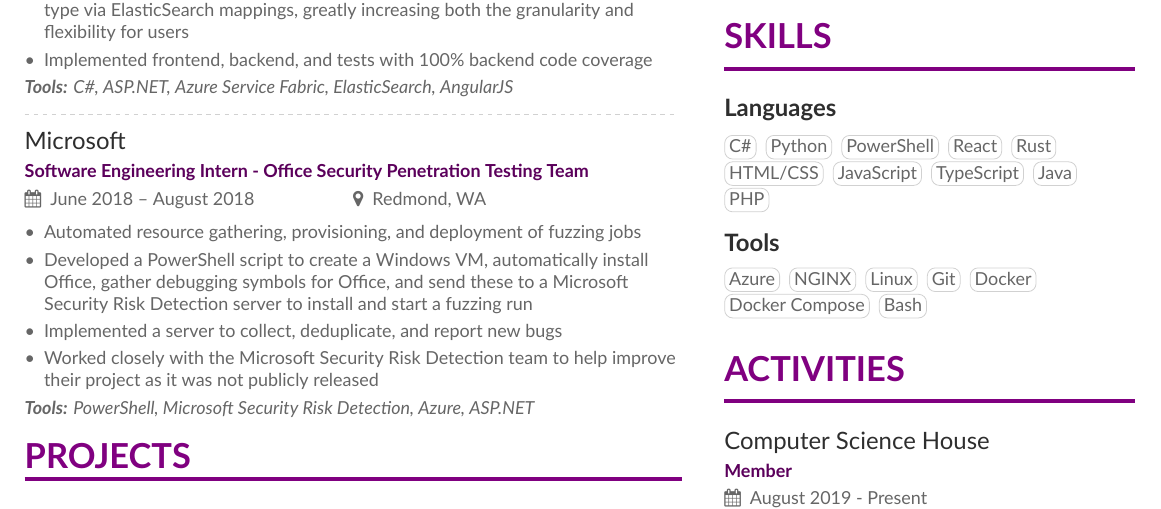
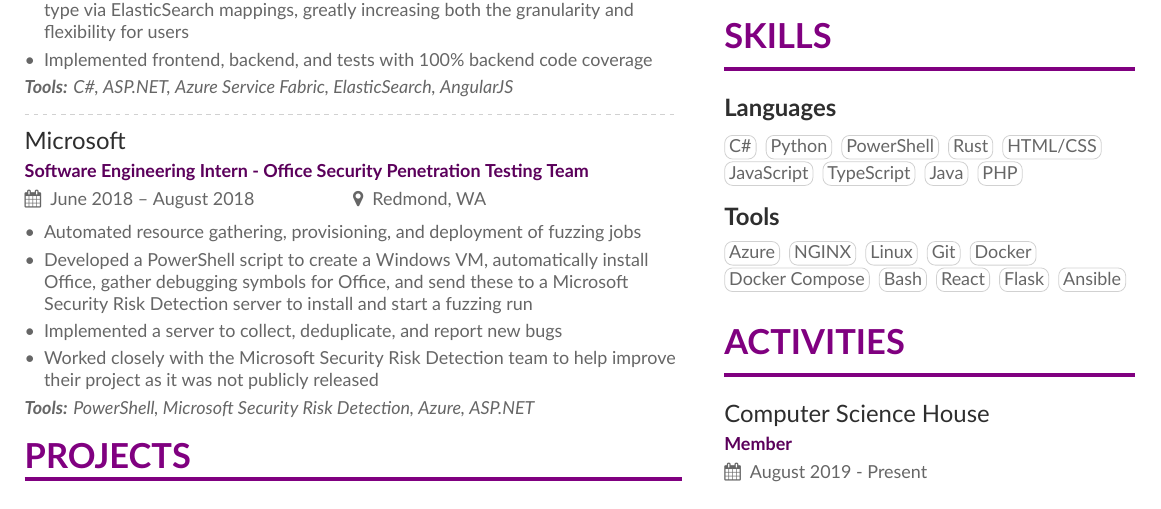
Before and after one commit to Mstrodl/resume, a LaTeX CV (resume.tex, which reads sidebar.tex): part of the page, cut so that both start at the same text. Compiled offline with XeLaTeX.

Commit message:
Add a couple more technologies

```diff
--- a/sidebar.tex
+++ b/sidebar.tex
@@ -6,7 +6,6 @@
 \cvtag{C\#}
 \cvtag{Python}
 \cvtag{PowerShell}
-\cvtag{React}
 \cvtag{Rust}
 \cvtag{HTML/CSS}
 \cvtag{JavaScript}
@@ -25,6 +24,9 @@
 \cvtag{Docker}
 \cvtag{Docker Compose}
 \cvtag{Bash}
+\cvtag{React}
+\cvtag{Flask}
+\cvtag{Ansible}
 
 %% Yeah I didn't spend too much time making all the
 %% spacing consistent... sorry. Use \smallskip, \medskip,
```
Also changed, not shown: Resume.pdf.
